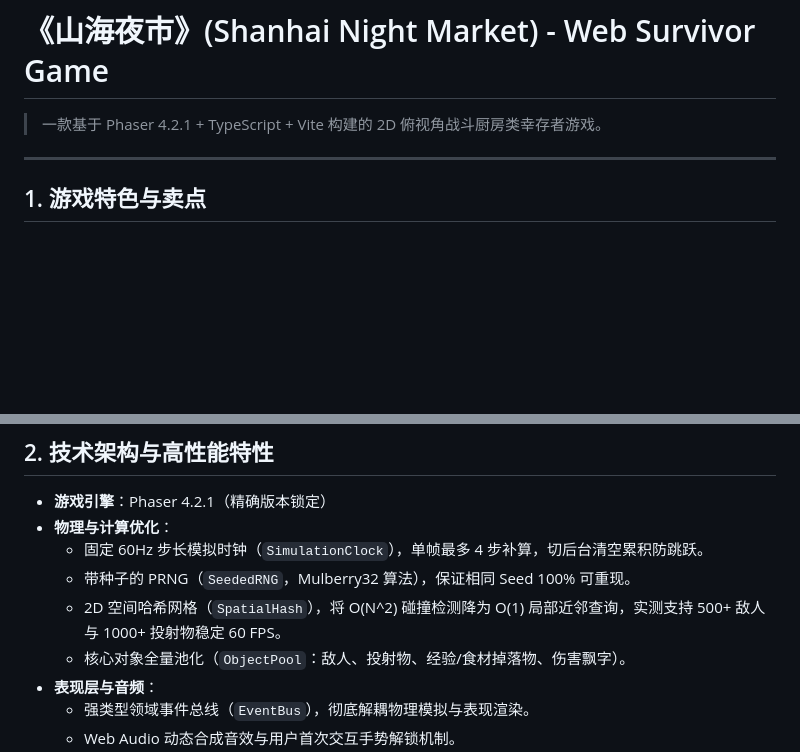
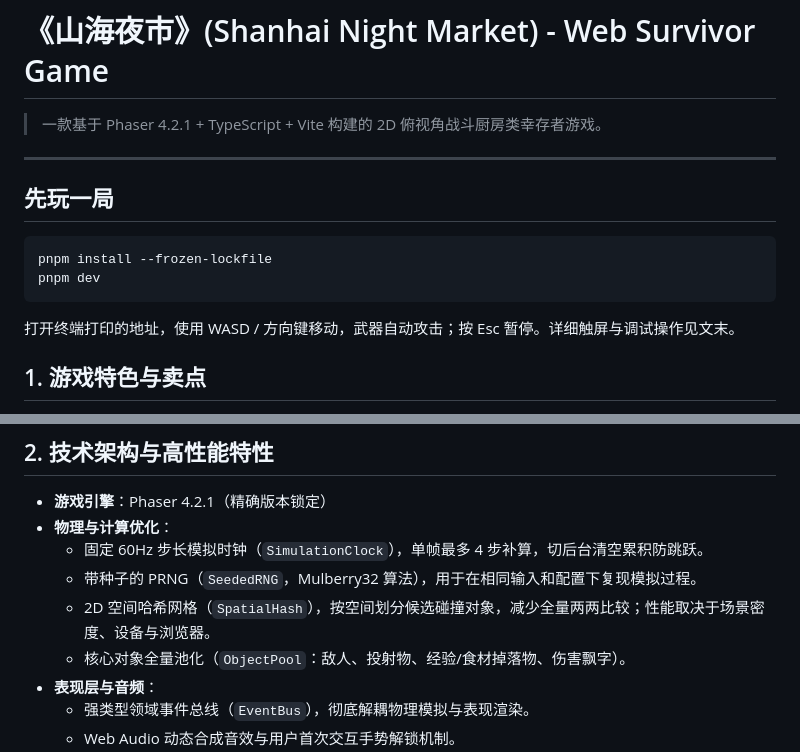
Before and after one commit to holynova/web-survivor-game-agy, a Markdown page: README.md, 2 parts joined by grey strips. Rendered like a GitHub page; blank space fills up the shorter version.

Commit message:
docs: improve README clarity and first-use guidance

````diff
--- a/README.md
+++ b/README.md
@@ -3,6 +3,15 @@
 > 一款基于 Phaser 4.2.1 + TypeScript + Vite 构建的 2D 俯视角战斗厨房类幸存者游戏。
 
 ---
+
+## 先玩一局
+
+```bash
+pnpm install --frozen-lockfile
+pnpm dev
+```
+
+打开终端打印的地址，使用 WASD / 方向键移动，武器自动攻击；按 Esc 暂停。详细触屏与调试操作见文末。
 
 ## 1. 游戏特色与卖点
 
@@ -20,8 +29,8 @@
 - **游戏引擎**：Phaser 4.2.1（精确版本锁定）
 - **物理与计算优化**：
   - 固定 60Hz 步长模拟时钟（`SimulationClock`），单帧最多 4 步补算，切后台清空累积防跳跃。
-  - 带种子的 PRNG（`SeededRNG`，Mulberry32 算法），保证相同 Seed 100% 可重现。
-  - 2D 空间哈希网格（`SpatialHash`），将 O(N^2) 碰撞检测降为 O(1) 局部近邻查询，实测支持 500+ 敌人与 1000+ 投射物稳定 60 FPS。
+  - 带种子的 PRNG（`SeededRNG`，Mulberry32 算法），用于在相同输入和配置下复现模拟过程。
+  - 2D 空间哈希网格（`SpatialHash`），按空间划分候选碰撞对象，减少全量两两比较；性能取决于场景密度、设备与浏览器。
   - 核心对象全量池化（`ObjectPool`：敌人、投射物、经验/食材掉落物、伤害飘字）。
 - **表现层与音频**：
   - 强类型领域事件总线（`EventBus`），彻底解耦物理模拟与表现渲染。
````
